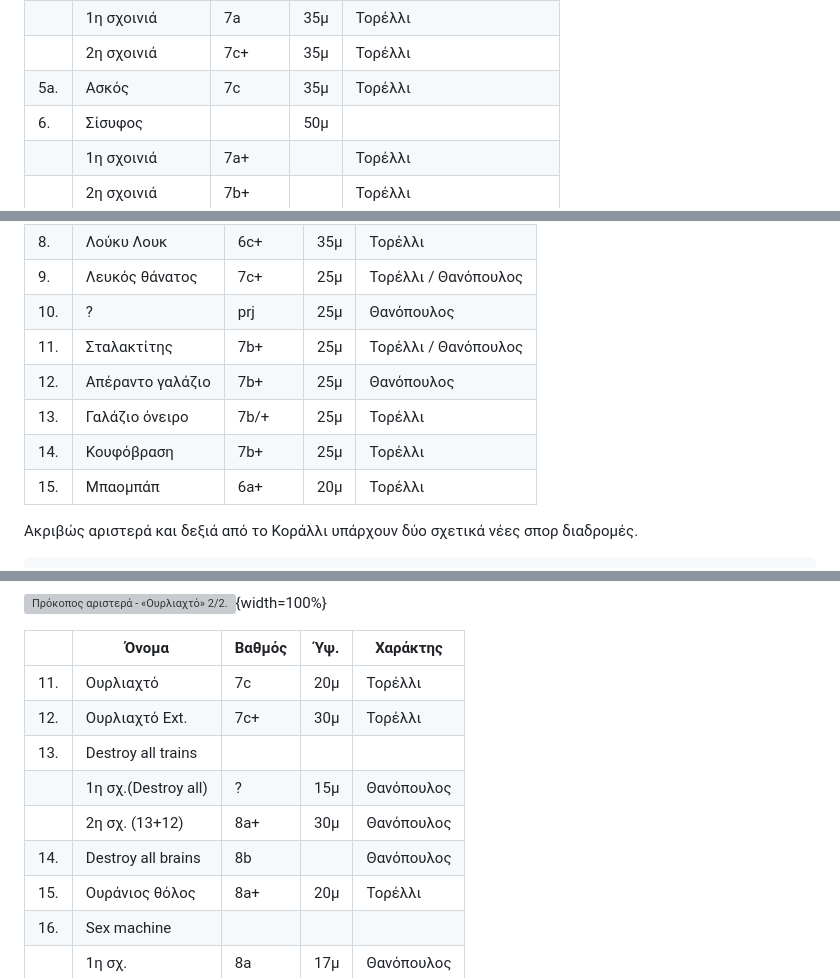
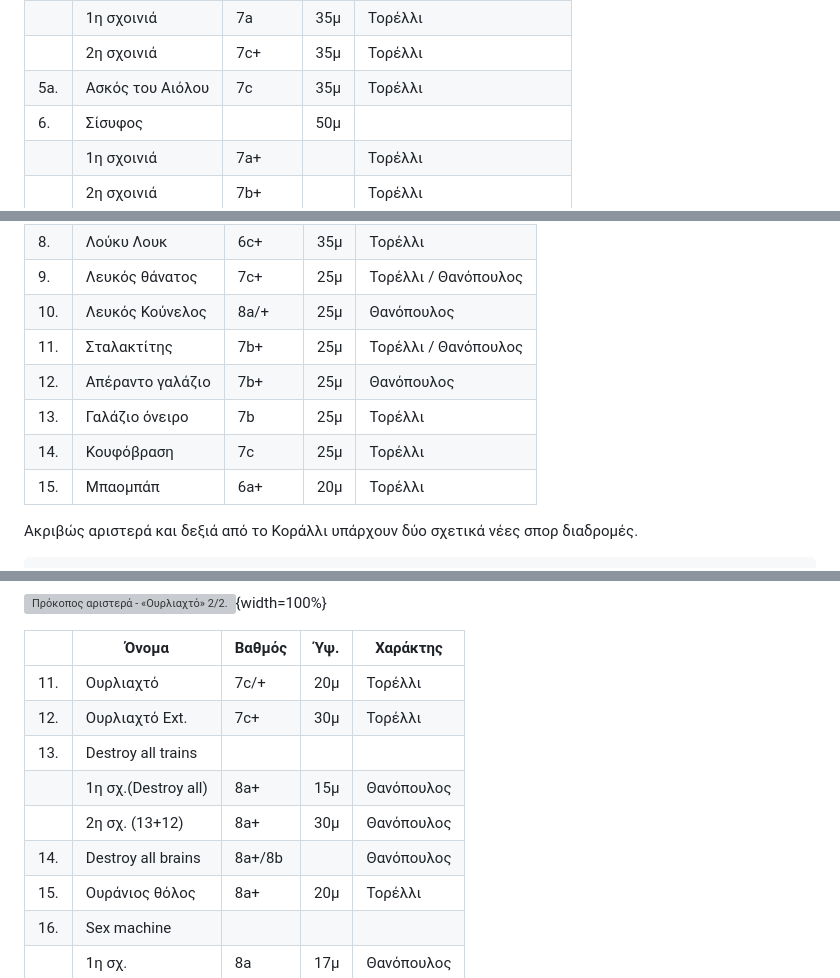
Before and after one commit to eospatras/patrasclimbing, a Markdown page: Καλόγρια/Καλόγρια.md, 3 parts joined by grey strips. Rendered like a GitHub page; grey boxes are pictures that could not be loaded.

Commit message:
Καλόγρια Update routes.md

```diff
--- a/Καλόγρια/Καλόγρια.md
+++ b/Καλόγρια/Καλόγρια.md
@@ -69,7 +69,7 @@ for label in ax.xaxis.get_ticklabels()[1::2]:
 | 5. | Αίολος          |      |     |    |
 |    |   1η σχοινιά    | 7a   | 35μ |    Τορέλλι
 |    |   2η σχοινιά    | 7c+  | 35μ |    Τορέλλι
-| 5a.| Ασκός           | 7c   | 35μ |    Τορέλλι
+| 5a.| Ασκός του Αιόλου| 7c   | 35μ |    Τορέλλι
 | 6. | Σίσυφος         |      | 50μ |    |
 |    |   1η σχοινιά    | 7a+  |     |    Τορέλλι
 |    |   2η σχοινιά    | 7b+  |     |    Τορέλλι
@@ -139,11 +139,11 @@ for label in ax.xaxis.get_ticklabels()[1::2]:
 | 7.  | Δαίδαλος         | VI+   | 35μ |   Τορέλλι
 | 8.  | Λούκυ Λουκ       | 6c+   | 35μ |   Τορέλλι
 | 9.  | Λευκός θάνατος   | 7c+   | 25μ |   Τορέλλι / Θανόπουλος
-| 10. | ?                | prj   | 25μ |   Θανόπουλος
+| 10. | Λευκός Κούνελος  | 8a/+  | 25μ |   Θανόπουλος
 | 11. | Σταλακτίτης      | 7b+   | 25μ |   Τορέλλι / Θανόπουλος
 | 12. | Απέραντο γαλάζιο | 7b+   | 25μ |   Θανόπουλος
-| 13. | Γαλάζιο όνειρο   | 7b/+  | 25μ |   Τορέλλι
-| 14. | Κουφόβραση       | 7b+   | 25μ |   Τορέλλι
+| 13. | Γαλάζιο όνειρο   | 7b    | 25μ |   Τορέλλι
+| 14. | Κουφόβραση       | 7c    | 25μ |   Τορέλλι
 | 15. | Μπαομπάπ         | 6a+   | 20μ |   Τορέλλι
 
 Ακριβώς αριστερά και δεξιά από το Κοράλλι υπάρχουν δύο σχετικά νέες σπορ διαδρομές.
@@ -278,12 +278,12 @@ for label in ax.xaxis.get_ticklabels()[1::2]:
 
 |     |  Όνομα          | Βαθμός | Ύψ. | Χαράκτης
 |-|-|-|-|-|
-| 11. |Ουρλιαχτό            | 7c    | 20μ | Τορέλλι
+| 11. |Ουρλιαχτό            | 7c/+    | 20μ | Τορέλλι
 | 12. |Ουρλιαχτό Ext.       | 7c+   | 30μ | Τορέλλι
 | 13. |Destroy all trains   |       |     |
-|     | 1η σχ.(Destroy all) | ?     | 15μ | Θανόπουλος
+|     | 1η σχ.(Destroy all) | 8a+     | 15μ | Θανόπουλος
 |     | 2η σχ. (13+12)      | 8a+   | 30μ | Θανόπουλος
-| 14. |Destroy all brains   | 8b    |     | Θανόπουλος
+| 14. |Destroy all brains   | 8a+/8b    |     | Θανόπουλος
 | 15. |Ουράνιος θόλος       | 8a+   | 20μ | Τορέλλι
 | 16. |Sex machine          |       |     |
 |     | 1η σχ.              | 8a    | 17μ | Θανόπουλος
```
Also changed, not shown: other parts of Καλόγρια/Καλόγρια.md (+2 -2 lines).
